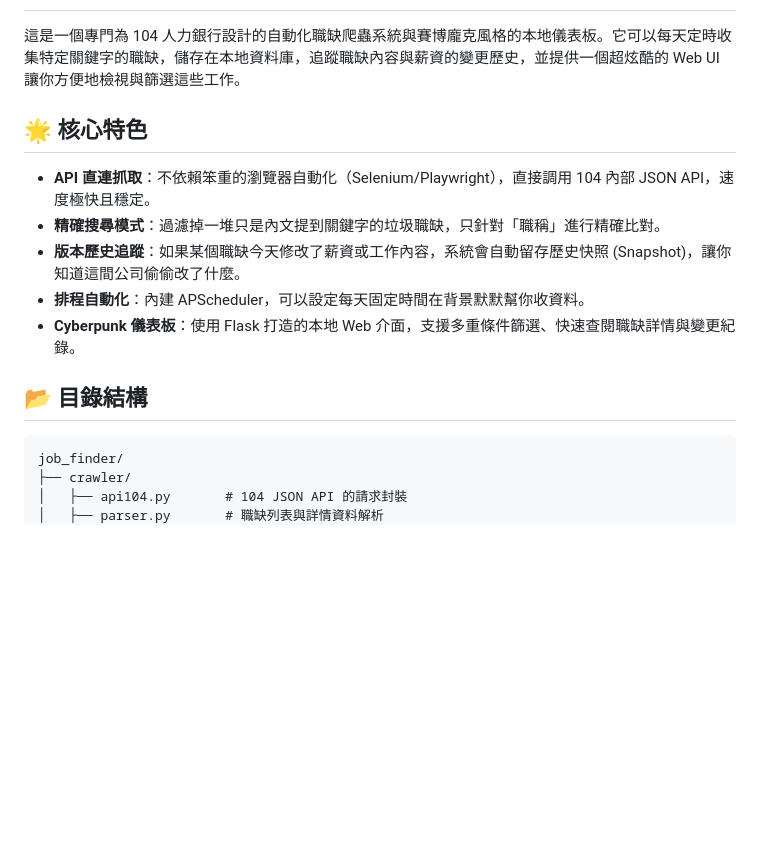
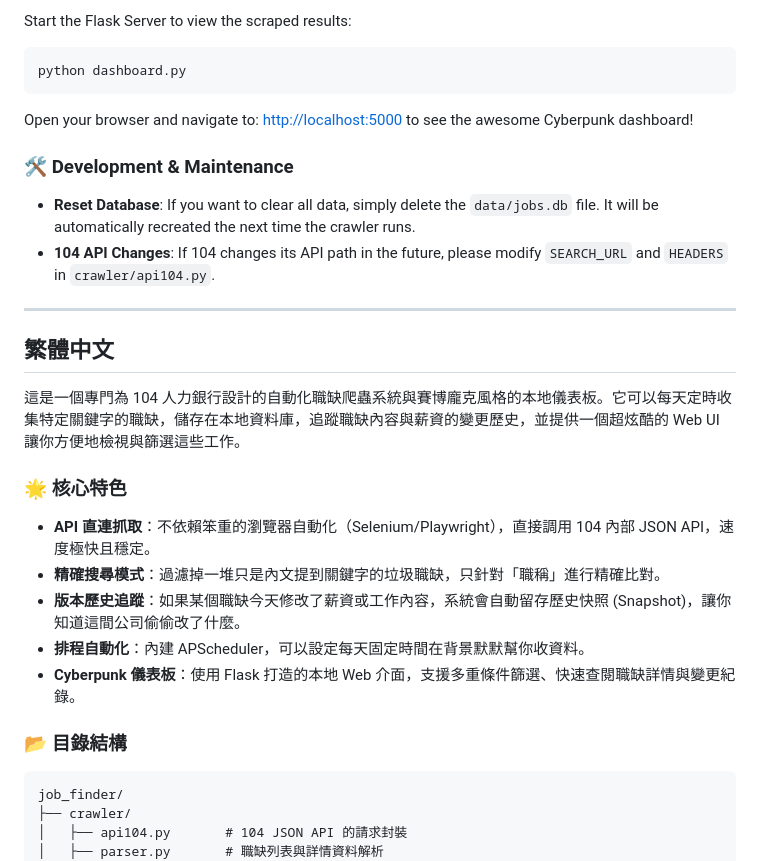
Before and after one commit to EraserChiu612/104job_finder, a Markdown page: README.md, the part around one of its changes. Drawn GitHub-style; blank space fills up the shorter version.

Commit message:
docs: Update README to bilingual version

````diff
--- a/README.md
+++ b/README.md
@@ -2,7 +87,23 @@
+Start the Flask Server to view the scraped results:
+
+```bash
+python dashboard.py
+```
+Open your browser and navigate to: [http://localhost:5000](http://localhost:5000) to see the awesome Cyberpunk dashboard!
+
+### 🛠️ Development & Maintenance
+
+- **Reset Database**: If you want to clear all data, simply delete the `data/jobs.db` file. It will be automatically recreated the next time the crawler runs.
+- **104 API Changes**: If 104 changes its API path in the future, please modify `SEARCH_URL` and `HEADERS` in `crawler/api104.py`.
+
+---
+
+<a name="繁體中文"></a>
+## 繁體中文
 
 這是一個專門為 104 人力銀行設計的自動化職缺爬蟲系統與賽博龐克風格的本地儀表板。它可以每天定時收集特定關鍵字的職缺，儲存在本地資料庫，追蹤職缺內容與薪資的變更歷史，並提供一個超炫酷的 Web UI 讓你方便地檢視與篩選這些工作。
 
-## 🌟 核心特色
+### 🌟 核心特色
 
 - **API 直連抓取**：不依賴笨重的瀏覽器自動化（Selenium/Playwright），直接調用 104 內部 JSON API，速度極快且穩定。
 - **精確搜尋模式**：過濾掉一堆只是內文提到關鍵字的垃圾職缺，只針對「職稱」進行精確比對。
@@ -10,7 +111,7 @@
 - **排程自動化**：內建 APScheduler，可以設定每天固定時間在背景默默幫你收資料。
 - **Cyberpunk 儀表板**：使用 Flask 打造的本地 Web 介面，支援多重條件篩選、快速查閱職缺詳情與變更紀錄。
 
-## 📂 目錄結構
+### 📂 目錄結構
 
 ```text
 job_finder/
````
Also changed, not shown: other parts of README.md (+92 -7 lines).
